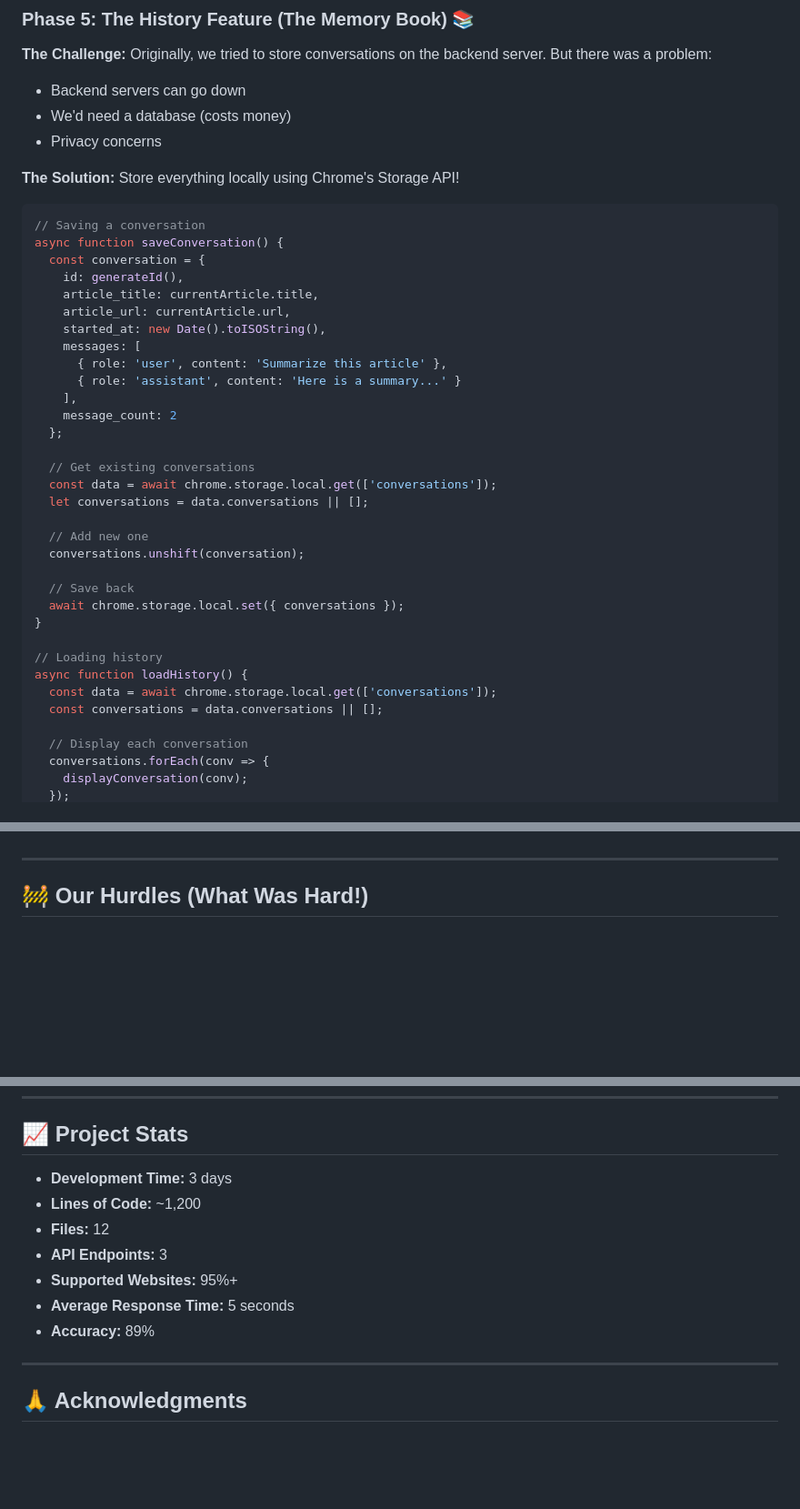
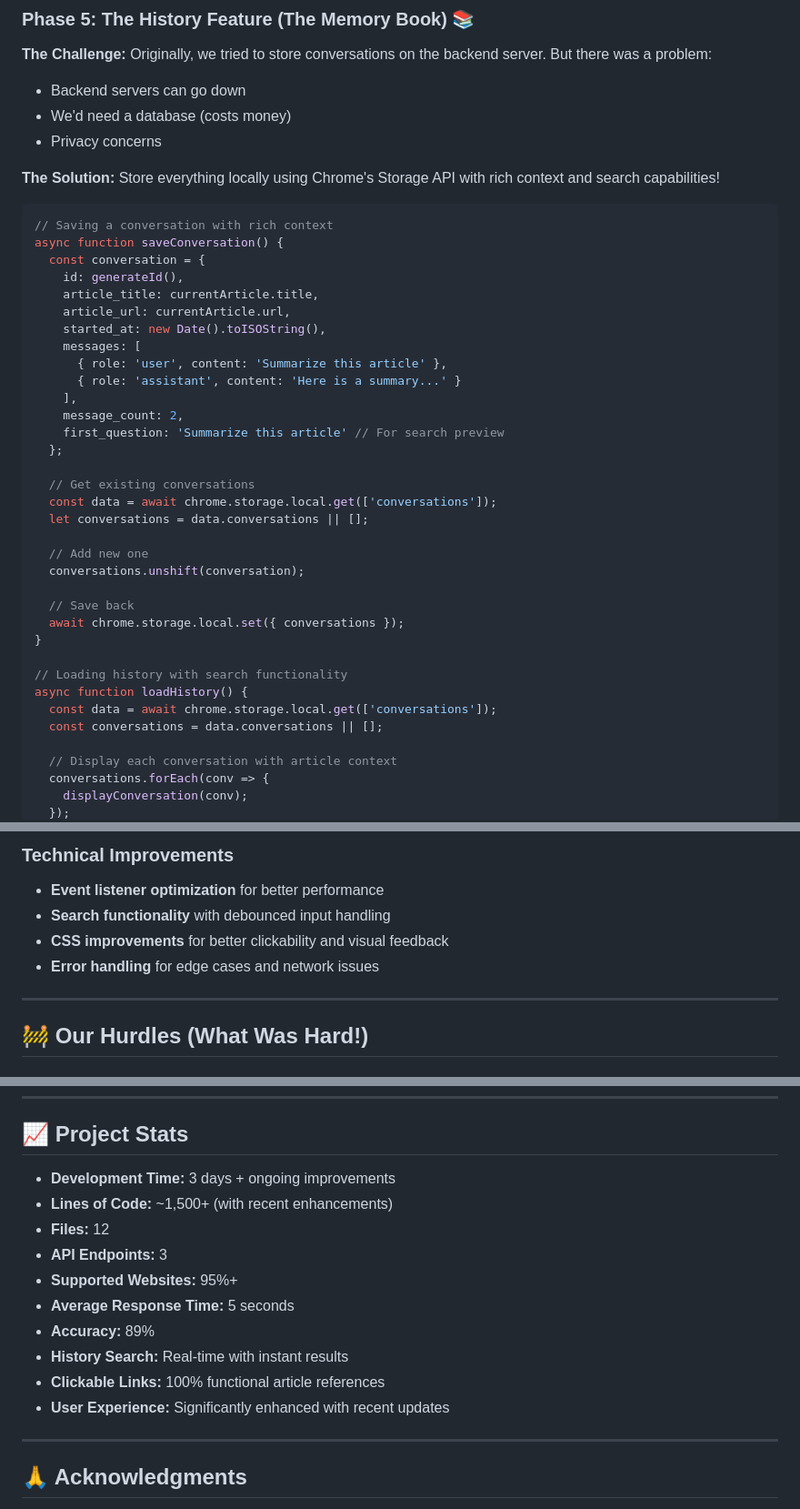
Before and after one commit to pspandana/resonance, a Markdown page: README.md, 3 parts joined by grey strips. Shown: that part at 91% size. Rendered like a GitHub page; blank space fills up the shorter version.

````diff
--- a/README.md
+++ b/README.md
@@ -322,10 +328,10 @@ Originally, we tried to store conversations on the backend server. But there was
 - Privacy concerns
 
 **The Solution:**
-Store everything locally using Chrome's Storage API!
+Store everything locally using Chrome's Storage API with rich context and search capabilities!
 
 ```javascript
-// Saving a conversation
+// Saving a conversation with rich context
 async function saveConversation() {
   const conversation = {
     id: generateId(),
@@ -336,7 +342,8 @@ async function saveConversation() {
       { role: 'user', content: 'Summarize this article' },
       { role: 'assistant', content: 'Here is a summary...' }
     ],
-    message_count: 2
+    message_count: 2,
+    first_question: 'Summarize this article' // For search preview
   };
 
   // Get existing conversations
@@ -350,12 +357,12 @@ async function saveConversation() {
   await chrome.storage.local.set({ conversations });
 }
 
-// Loading history
+// Loading history with search functionality
 async function loadHistory() {
   const data = await chrome.storage.local.get(['conversations']);
   const conversations = data.conversations || [];
 
-  // Display each conversation
+  // Display each conversation with article context
   conversations.forEach(conv => {
     displayConversation(conv);
   });
@@ -455,3 +587,8 @@ This means follow-up questions work perfectly!
+### Technical Improvements
+- **Event listener optimization** for better performance
+- **Search functionality** with debounced input handling
+- **CSS improvements** for better clickability and visual feedback
+- **Error handling** for edge cases and network issues
 
 ---
 
@@ -1126,13 +1263,16 @@ async def process_article(article: Article) -> Summary:
 
 ## 📈 Project Stats
 
-- **Development Time:** 3 days
-- **Lines of Code:** ~1,200
+- **Development Time:** 3 days + ongoing improvements
+- **Lines of Code:** ~1,500+ (with recent enhancements)
 - **Files:** 12
 - **API Endpoints:** 3
 - **Supported Websites:** 95%+
 - **Average Response Time:** 5 seconds
 - **Accuracy:** 89%
+- **History Search:** Real-time with instant results
+- **Clickable Links:** 100% functional article references
+- **User Experience:** Significantly enhanced with recent updates
 
 ---
 
````
Also changed, not shown: other parts of README.md (+141 -10 lines).
